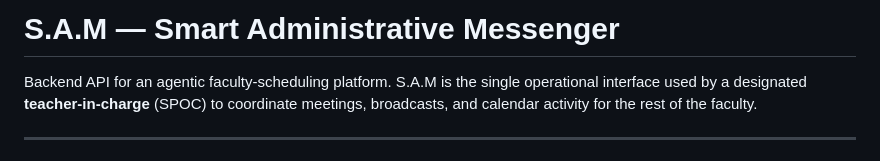
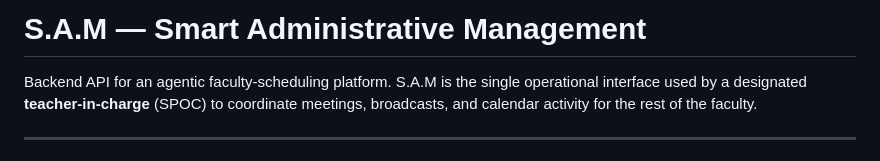
Before and after one commit to barunaniket/S.A.M, a Markdown page: README.md, the part around the change. Drawn GitHub-style.

Commit message:
Update project name from 'Messenger' to 'Management'

```diff
--- a/README.md
+++ b/README.md
@@ -1,4 +1,4 @@
-# S.A.M — Smart Administrative Messenger
+# S.A.M — Smart Administrative Management
 
 Backend API for an agentic faculty-scheduling platform. S.A.M is the single
 operational interface used by a designated **teacher-in-charge** (SPOC) to
```
